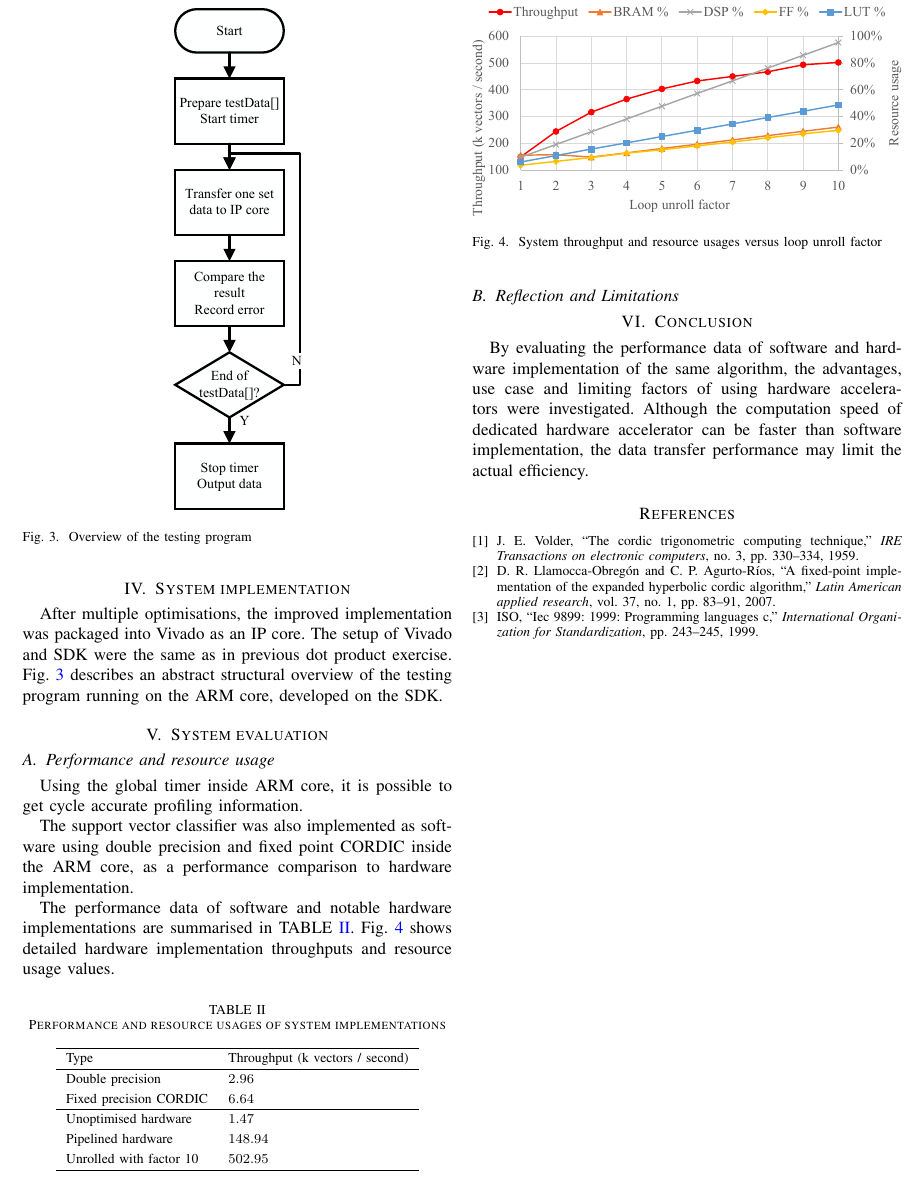
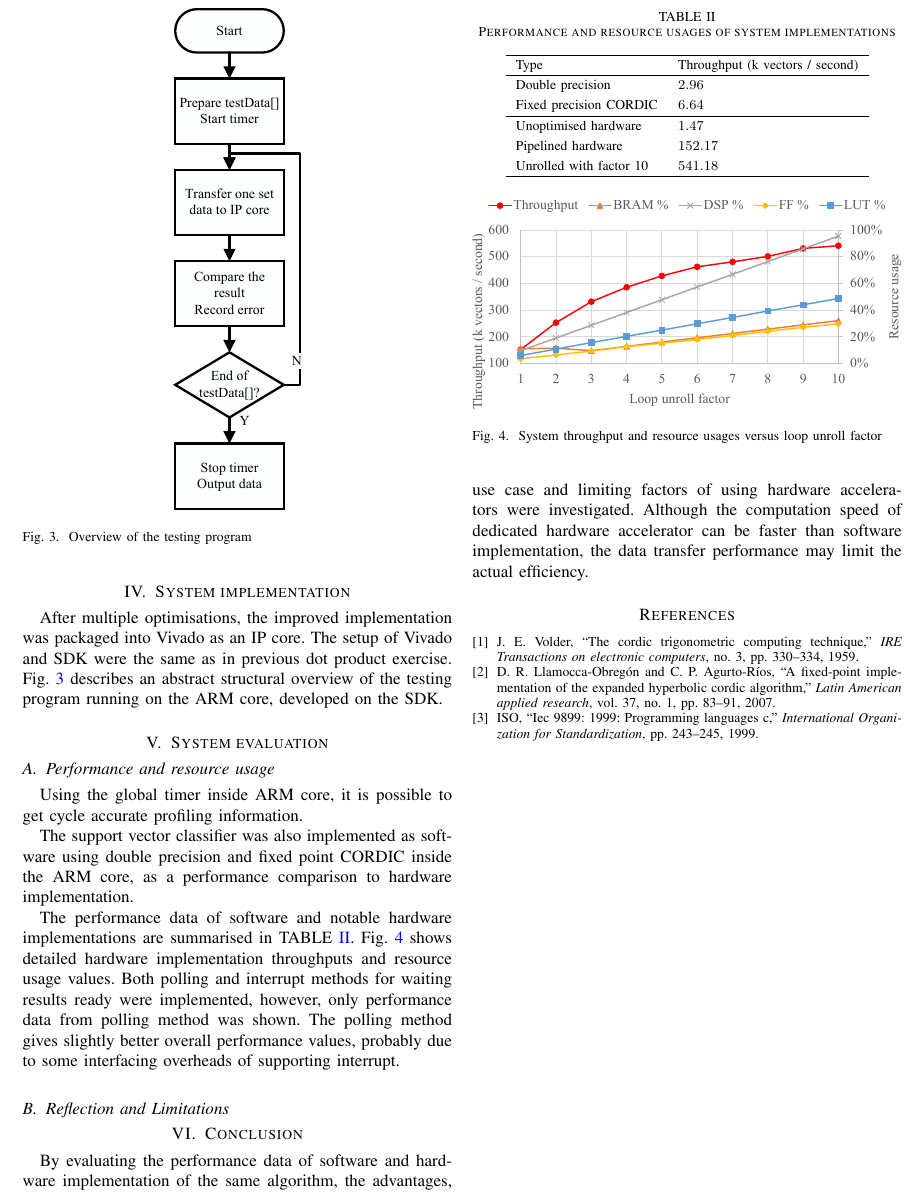
Before and after one commit to zhiyb/SVM_hls, a LaTeX paper (report/report.tex): part of page 4 of 4, cut so that both start at the same text. Compiled offline with pdfLaTeX; a missing font is replaced by an installed copy or a similar font; a LaTeX package or settings file that is missing is left out.

Commit message:
Report: Update throughput data

```diff
--- a/report/report.tex
+++ b/report/report.tex
@@ -337,7 +337,7 @@ Using the global timer inside ARM core, it is possible to get cycle accurate pro
 
 The support vector classifier was also implemented as software using double precision and fixed point CORDIC inside the ARM core, as a performance comparison to hardware implementation.
 
-The performance data of software and notable hardware implementations are summarised in \tref{tbl:throughput}. \fref{fig:throughput} shows detailed hardware implementation throughputs and resource usage values.
+The performance data of software and notable hardware implementations are summarised in \tref{tbl:throughput}. \fref{fig:throughput} shows detailed hardware implementation throughputs and resource usage values. Both polling and interrupt methods for waiting results ready were implemented, however, only performance data from polling method was shown. The polling method gives slightly better overall performance values, probably due to some interfacing overheads of supporting interrupt.
 
 \begin{table}[ht]
 	% increase table row spacing, adjust to taste
@@ -355,8 +355,8 @@ The performance data of software and notable hardware implementations are summar
 		Fixed precision CORDIC	& $6.64$	\\
 		\hline
 		Unoptimised hardware	& $1.47$	\\
-		Pipelined hardware	& $148.94$	\\
-		Unrolled with factor 10	& $502.95$	\\
+		Pipelined hardware	& $152.17$	\\
+		Unrolled with factor 10	& $541.18$	\\
 		\hline
 	\end{tabular}
 \end{table}
```
Also changed, not shown: report/images/throughput.eps, 1 other file.
